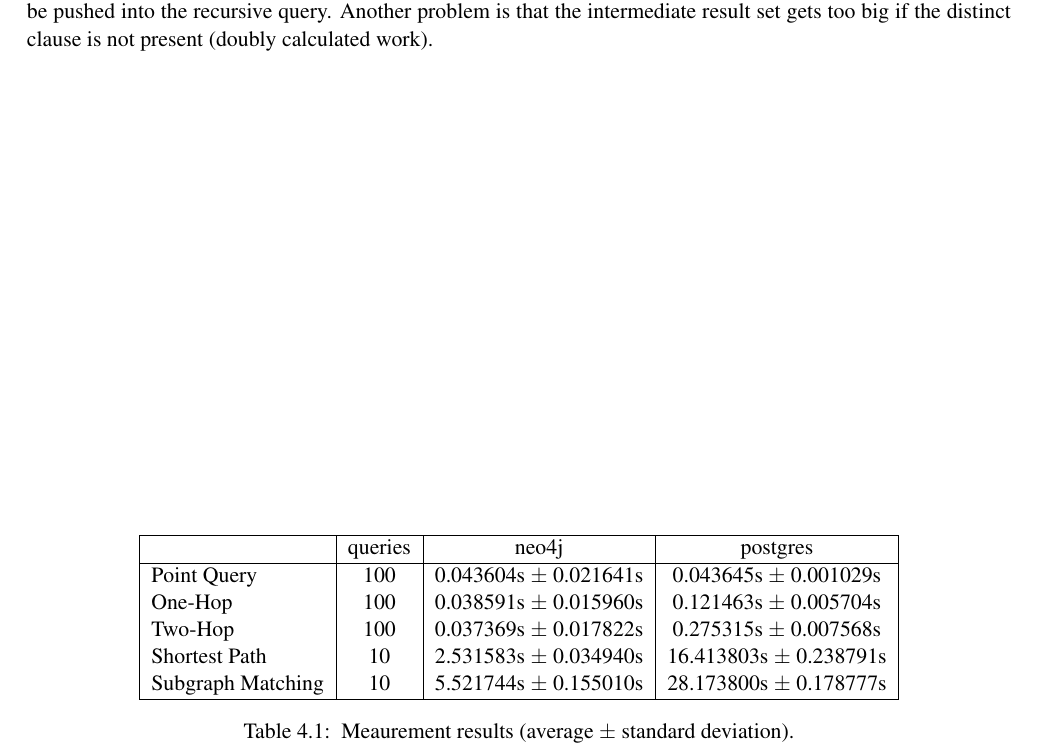
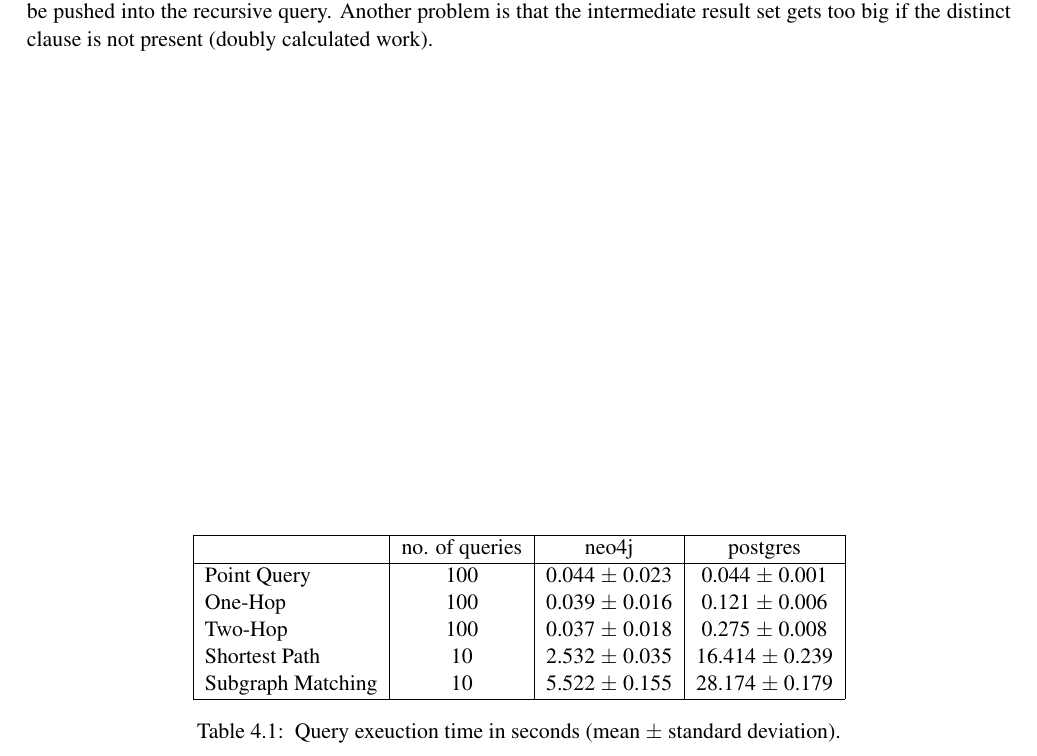
Before and after one commit to romasch/cas-project, a LaTeX thesis (report/CAS_Report.tex): part of page 8 of 11, cut so that both start at the same text. Compiled offline with pdfLaTeX.

Commit message:
Rounding

```diff
--- a/report/CAS_Report.tex
+++ b/report/CAS_Report.tex
@@ -205,16 +205,16 @@
 	\begin{center}
 		\begin{tabular}{ |l|c|c|c| }
 			\hline
-			& queries & neo4j & postgres \\
+			& no. of queries & neo4j & postgres \\
 			\hline
-			Point Query & 100 & 0.043604s $\pm$ 0.021641s & 0.043645s $\pm$ 0.001029s \\
-			One-Hop & 100 & 0.038591s $\pm$ 0.015960s & 0.121463s $\pm$ 0.005704s \\
-			Two-Hop & 100 & 0.037369s $\pm$ 0.017822s & 0.275315s $\pm$ 0.007568s \\
-			Shortest Path & 10& 2.531583s $\pm$ 0.034940s & 16.413803s $\pm$ 0.238791s \\
-			Subgraph Matching & 10 & 5.521744s $\pm$ 0.155010s & 28.173800s $\pm$ 0.178777s \\
+			Point Query & 100 & 0.044 $\pm$ 0.023 & 0.044 $\pm$ 0.001 \\
+			One-Hop & 100 & 0.039 $\pm$ 0.016 & 0.121 $\pm$ 0.006 \\
+			Two-Hop & 100 & 0.037 $\pm$ 0.018 & 0.275 $\pm$ 0.008 \\
+			Shortest Path & 10 & 2.532 $\pm$ 0.035 & 16.414 $\pm$ 0.239 \\
+			Subgraph Matching & 10 & 5.522 $\pm$ 0.155 & 28.174 $\pm$ 0.179 \\
 			\hline
 		\end{tabular}
-		\caption{\label{table:performance} Meaurement results (average $\pm$ standard deviation).}
+		\caption{\label{table:performance} Query exeuction time in seconds (mean $\pm$ standard deviation).}
 	\end{center}
 \end{table}
 
```
